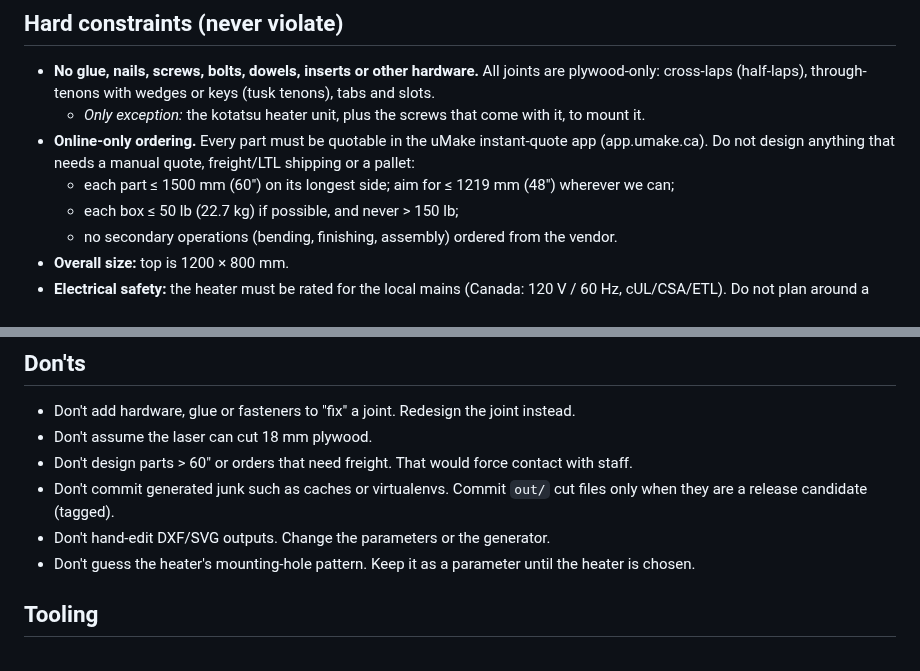
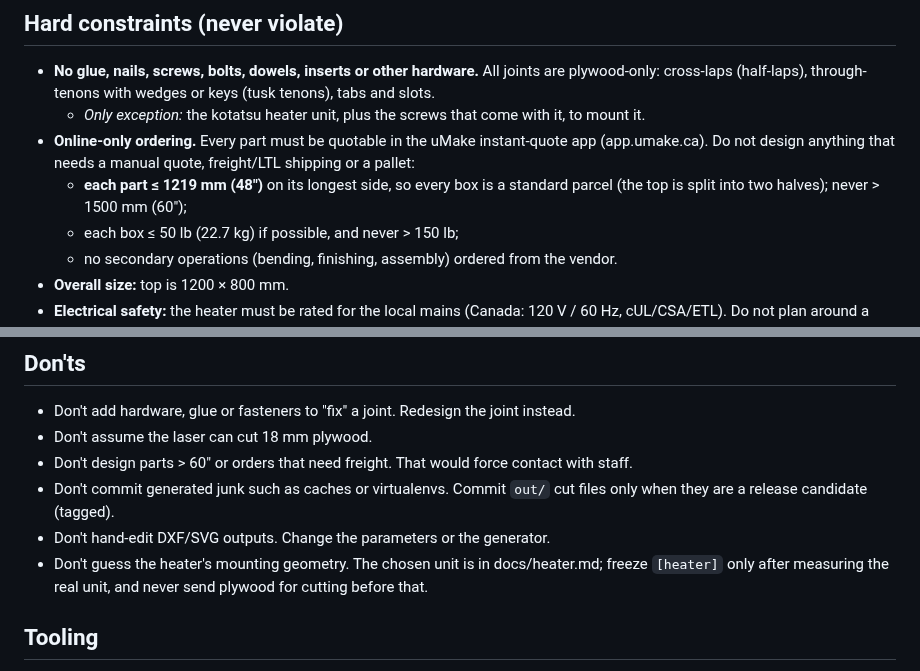
Before and after one commit to cv/kotatsu, a Markdown page: AGENTS.md, 2 parts joined by grey strips. Rendered like a GitHub page.

Commit message:
AGENTS: parts <=48" for standard parcels; heater-first rule

```diff
--- a/AGENTS.md
+++ b/AGENTS.md
@@ -17,7 +17,7 @@ Deliverables:
   - *Only exception:* the kotatsu heater unit, plus the screws that come with it, to mount it.
 - **Online-only ordering.** Every part must be quotable in the uMake instant-quote app
   (app.umake.ca). Do not design anything that needs a manual quote, freight/LTL shipping or a pallet:
-  - each part ≤ 1500 mm (60") on its longest side; aim for ≤ 1219 mm (48") wherever we can;
+  - **each part ≤ 1219 mm (48")** on its longest side, so every box is a standard parcel (the top is split into two halves); never > 1500 mm (60");
   - each box ≤ 50 lb (22.7 kg) if possible, and never > 150 lb;
   - no secondary operations (bending, finishing, assembly) ordered from the vendor.
 - **Overall size:** top is 1200 × 800 mm.
@@ -58,7 +58,7 @@ Deliverables:
 - Don't commit generated junk such as caches or virtualenvs. Commit `out/` cut files only when
   they are a release candidate (tagged).
 - Don't hand-edit DXF/SVG outputs. Change the parameters or the generator.
-- Don't guess the heater's mounting-hole pattern. Keep it as a parameter until the heater is chosen.
+- Don't guess the heater's mounting geometry. The chosen unit is in docs/heater.md; freeze `[heater]` only after measuring the real unit, and never send plywood for cutting before that.
 
 ## Tooling
 - **Python ≥ 3.11 via `uv`** (the system python is 3.9; don't use it).
```
